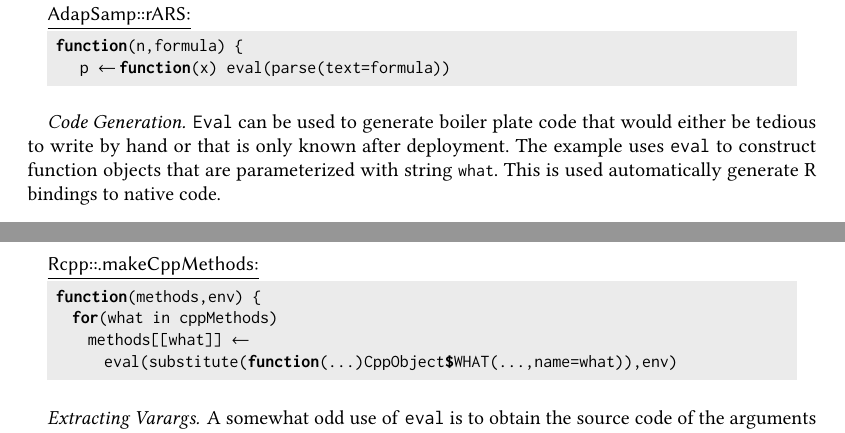
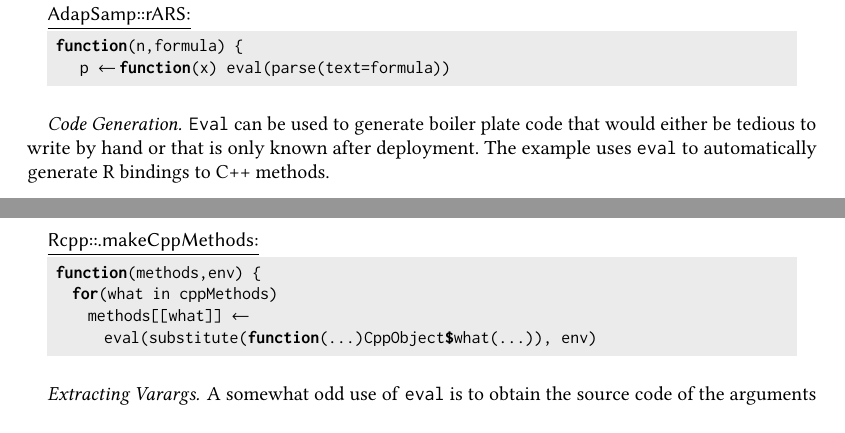
Before and after one commit to aviralg/revalstudy, a LaTeX paper (paper/main.tex): two parts of pages 17 and 18 of 22, joined at a grey line, cut so that both start at the same text. Compiled offline with pdfLaTeX.

Commit message:
Update 6.codegen

```diff
--- a/paper/main.tex
+++ b/paper/main.tex
@@ -1234,8 +1234,7 @@ function. In this case one users could provide an anonymous function.
 \paragraph{Code Generation}
 \Eval can be used to generate boiler plate code that would either be tedious to
 write by hand or that is only known after deployment. The example uses \eval to
-construct function objects that are parameterized with string \k{what}.
-This is used  automatically generate R bindings to native code.
+automatically generate R bindings to C++ methods.
 
 \begin{minipage}{.95\textwidth}
 \medskip\underline{\c{Rcpp::.makeCppMethods}:}
@@ -1243,7 +1242,7 @@ This is used  automatically generate R bindings to native code.
  function(methods,env) {
    for(what in cppMethods)
      methods[[what]] <-
-       eval(substitute(function(...)CppObject$WHAT(...,name=what)),env)
+       eval(substitute(function(...)CppObject$what(...)), env)
 \end{lstlisting}\medskip
 \end{minipage}
 
```
